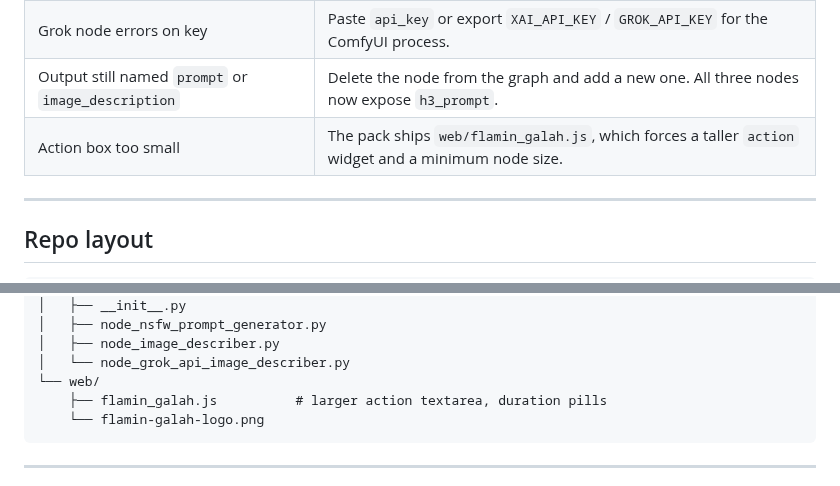
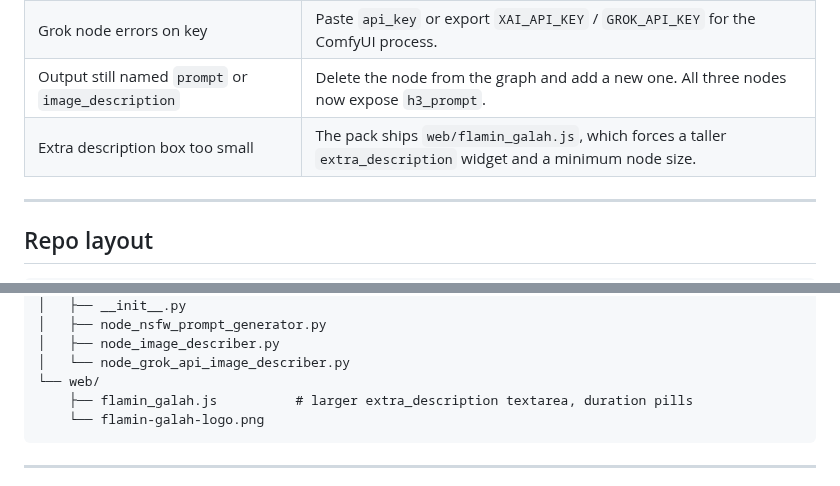
Before and after one commit to flamin-galah/ComfyUI-Flamin-Galah, a Markdown page: README.md, 2 parts joined by grey strips. GitHub-like rendering.

````diff
--- a/README.md
+++ b/README.md
@@ -260,7 +260,7 @@ or connect the same image into the generator’s optional `image` input.
 | Empty / weak image description | Use a real vision model (`llava`, `qwen2.5-vl`, `llama3.2-vision`), not a text-only tag. |
 | Grok node errors on key | Paste `api_key` or export `XAI_API_KEY` / `GROK_API_KEY` for the ComfyUI process. |
 | Output still named `prompt` or `image_description` | Delete the node from the graph and add a new one. All three nodes now expose `h3_prompt`. |
-| Action box too small | The pack ships `web/flamin_galah.js`, which forces a taller `action` widget and a minimum node size. |
+| Extra description box too small | The pack ships `web/flamin_galah.js`, which forces a taller `extra_description` widget and a minimum node size. |
 
 ---
 
@@ -283,7 +283,7 @@ ComfyUI-Flamin-Galah/
 │   ├── node_image_describer.py
 │   └── node_grok_api_image_describer.py
 └── web/
-    ├── flamin_galah.js          # larger action textarea, duration pills
+    ├── flamin_galah.js          # larger extra_description textarea, duration pills
     └── flamin-galah-logo.png
 ```
 
````
Also changed, not shown: other parts of README.md (+3 -3 lines), docs/grok-api-prompter.png, docs/image-prompter.png, docs/nsfw-prompt-generator.png, 2 other files.
